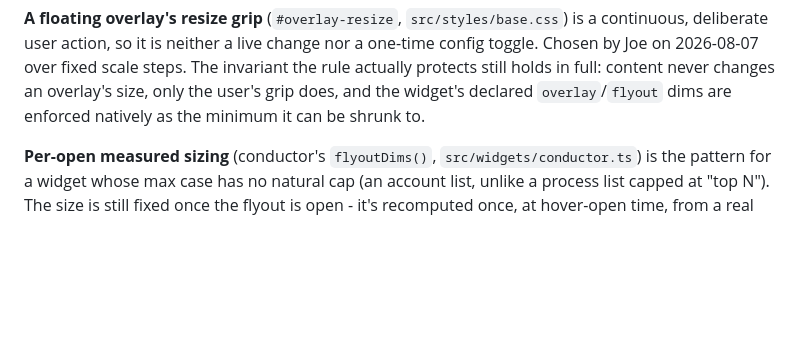
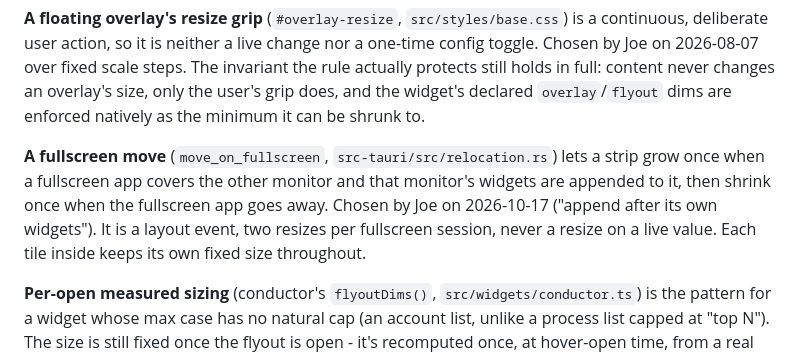
Before and after one commit to SirBepy/windows_taskbar_widgets, a Markdown page: CLAUDE.md, the part around the change. GitHub-like rendering; blank space fills up the shorter version.

Commit message:
DOCS: record the fullscreen move as a sanctioned strip resize

```diff
--- a/CLAUDE.md
+++ b/CLAUDE.md
@@ -31,6 +31,12 @@ deliberate user action, so it is neither a live change nor a one-time config tog
 on 2026-08-07 over fixed scale steps. The invariant the rule actually protects still holds in full:
 content never changes an overlay's size, only the user's grip does, and the widget's declared
 `overlay`/`flyout` dims are enforced natively as the minimum it can be shrunk to.
+
+**A fullscreen move** (`move_on_fullscreen`, `src-tauri/src/relocation.rs`) lets a strip grow once
+when a fullscreen app covers the other monitor and that monitor's widgets are appended to it, then
+shrink once when the fullscreen app goes away. Chosen by Joe on 2026-10-17 ("append after its own
+widgets"). It is a layout event, two resizes per fullscreen session, never a resize on a live value.
+Each tile inside keeps its own fixed size throughout.
 
 **Per-open measured sizing** (conductor's `flyoutDims()`, `src/widgets/conductor.ts`) is the
 pattern for a widget whose max case has no natural cap (an account list, unlike a process list
```
